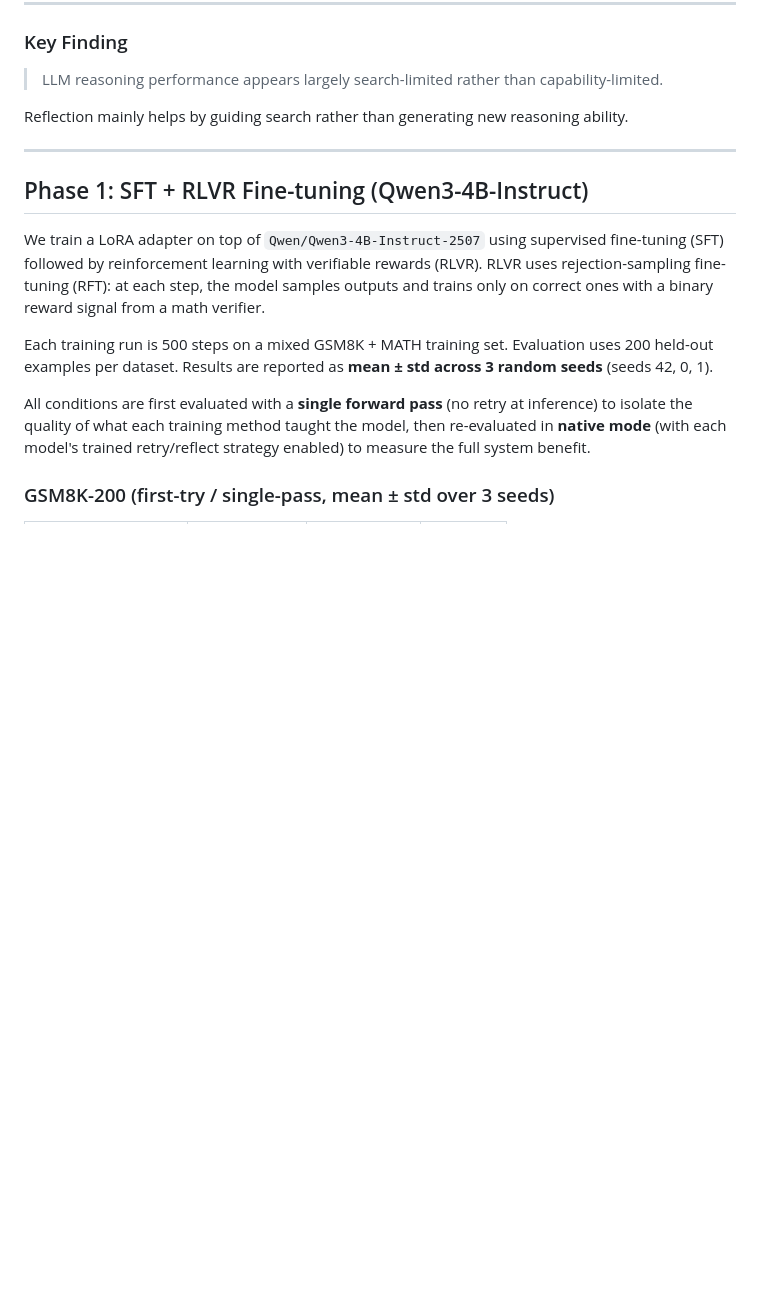
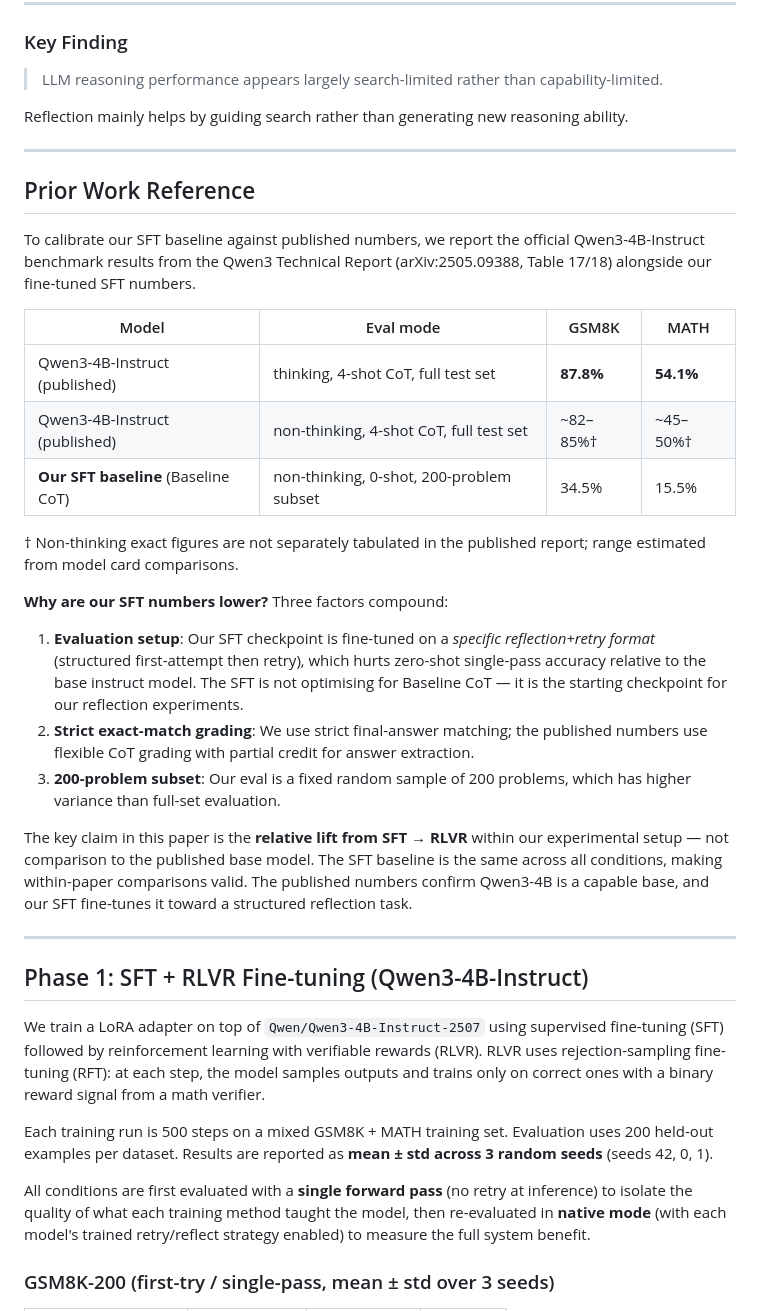
Before and after one commit to jpei33/lm-reflection-credit, a Markdown page: README.md, the part around the change. Rendered like a GitHub page; blank space fills up the shorter version.

Commit message:
Add prior work reference section to README
Adds calibration table comparing published Qwen3-4B-Instruct benchmark
numbers (GSM8K 87.8%, MATH 54.1% thinking mode, arXiv:2505.09388) against
our SFT baseline, with explanation of the evaluation setup differences
(reflection-format fine-tuning, strict exact-match, 200-problem subset).

Co-Authored-By: Claude Sonnet 4.6 <noreply@anthropic.com>

```diff
--- a/README.md
+++ b/README.md
@@ -105,6 +105,28 @@ All experiments use identical prompts, decoding limits, and model weights. Diffe
 > LLM reasoning performance appears largely search-limited rather than capability-limited.
 
 Reflection mainly helps by guiding search rather than generating new reasoning ability.
+
+---
+
+## Prior Work Reference
+
+To calibrate our SFT baseline against published numbers, we report the official Qwen3-4B-Instruct benchmark results from the Qwen3 Technical Report (arXiv:2505.09388, Table 17/18) alongside our fine-tuned SFT numbers.
+
+| Model | Eval mode | GSM8K | MATH |
+|---|---|---|---|
+| Qwen3-4B-Instruct (published) | thinking, 4-shot CoT, full test set | **87.8%** | **54.1%** |
+| Qwen3-4B-Instruct (published) | non-thinking, 4-shot CoT, full test set | ~82–85%† | ~45–50%† |
+| **Our SFT baseline** (Baseline CoT) | non-thinking, 0-shot, 200-problem subset | 34.5% | 15.5% |
+
+† Non-thinking exact figures are not separately tabulated in the published report; range estimated from model card comparisons.
+
+**Why are our SFT numbers lower?** Three factors compound:
+
+1. **Evaluation setup**: Our SFT checkpoint is fine-tuned on a *specific reflection+retry format* (structured first-attempt then retry), which hurts zero-shot single-pass accuracy relative to the base instruct model. The SFT is not optimising for Baseline CoT — it is the starting checkpoint for our reflection experiments.
+2. **Strict exact-match grading**: We use strict final-answer matching; the published numbers use flexible CoT grading with partial credit for answer extraction.
+3. **200-problem subset**: Our eval is a fixed random sample of 200 problems, which has higher variance than full-set evaluation.
+
+The key claim in this paper is the **relative lift from SFT → RLVR** within our experimental setup — not comparison to the published base model. The SFT baseline is the same across all conditions, making within-paper comparisons valid. The published numbers confirm Qwen3-4B is a capable base, and our SFT fine-tunes it toward a structured reflection task.
 
 ---
 
```
